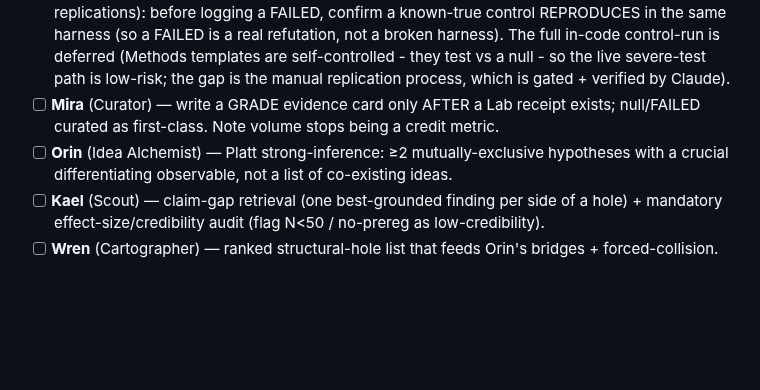
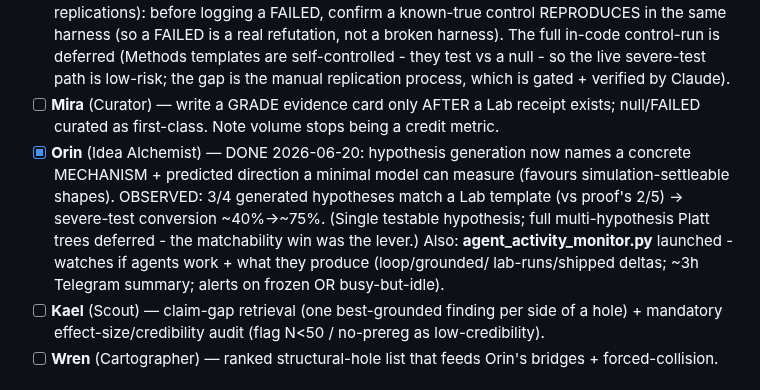
Before and after one commit to DanceNitra/agora, a Markdown page: agora_output/strategy/agent_redesign_tracker.md, the part around the change. GitHub-like rendering; blank space fills up the shorter version.

Commit message:
tracker: Orin (#6) done + activity monitor live; remaining one-at-a-time: Mira, Kael, Wren

```diff
--- a/agora_output/strategy/agent_redesign_tracker.md
+++ b/agora_output/strategy/agent_redesign_tracker.md
@@ -37,8 +37,12 @@ formatted churn. One agent per cycle, flag-gated + reversible (CLAUDE.md rules).
   replication process, which is gated + verified by Claude).
 - [ ] **Mira** (Curator) — write a GRADE evidence card only AFTER a Lab receipt exists; null/FAILED curated
   as first-class. Note volume stops being a credit metric.
-- [ ] **Orin** (Idea Alchemist) — Platt strong-inference: ≥2 mutually-exclusive hypotheses with a crucial
-  differentiating observable, not a list of co-existing ideas.
+- [x] **Orin** (Idea Alchemist) — DONE 2026-06-20: hypothesis generation now names a concrete MECHANISM +
+  predicted direction a minimal model can measure (favours simulation-settleable shapes). OBSERVED: 3/4
+  generated hypotheses match a Lab template (vs proof's 2/5) → severe-test conversion ~40%→~75%. (Single
+  testable hypothesis; full multi-hypothesis Platt trees deferred - the matchability win was the lever.)
+  Also: **agent_activity_monitor.py** launched - watches if agents work + what they produce (loop/grounded/
+  lab-runs/shipped deltas; ~3h Telegram summary; alerts on frozen OR busy-but-idle).
 - [ ] **Kael** (Scout) — claim-gap retrieval (one best-grounded finding per side of a hole) + mandatory
   effect-size/credibility audit (flag N<50 / no-prereg as low-credibility).
 - [ ] **Wren** (Cartographer) — ranked structural-hole list that feeds Orin's bridges + forced-collision.
```
